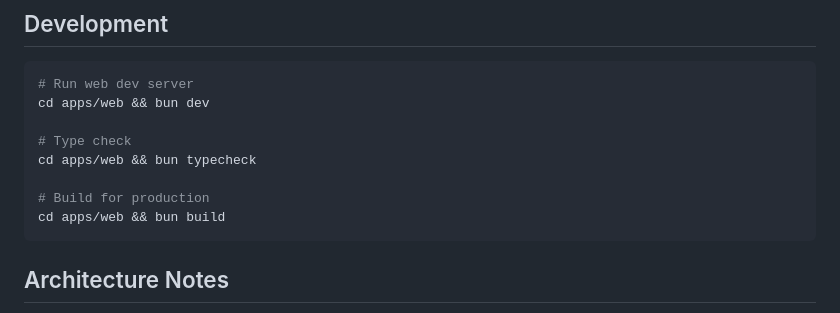
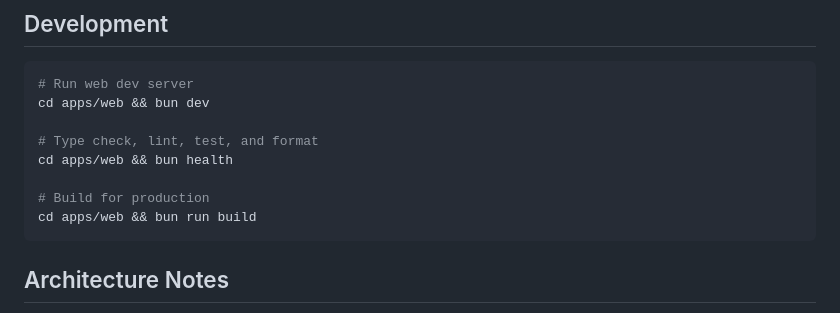
Before and after one commit to aurokin/agentchat, a Markdown page: README.md, the part around the change. Drawn GitHub-style.

````diff
--- a/README.md
+++ b/README.md
@@ -111,11 +111,11 @@ bunx convex env set ENCRYPTION_KEY "$(openssl rand -base64 32)"
 # Run web dev server
 cd apps/web && bun dev
 
-# Type check
-cd apps/web && bun typecheck
+# Type check, lint, test, and format
+cd apps/web && bun health
 
 # Build for production
-cd apps/web && bun build
+cd apps/web && bun run build
 ```
 
 ## Architecture Notes
````
